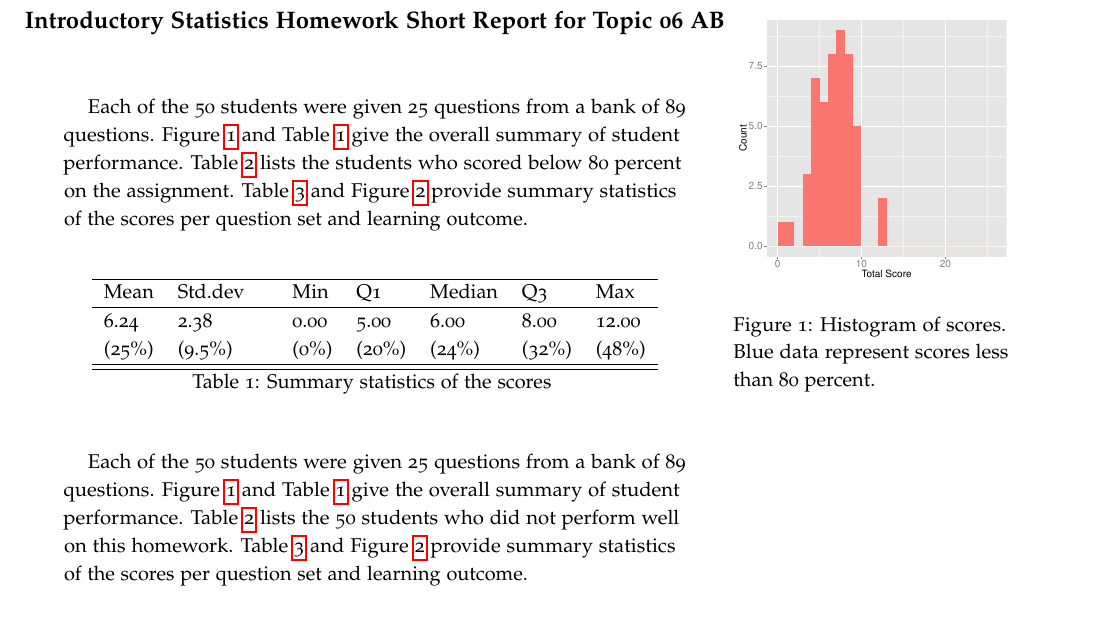
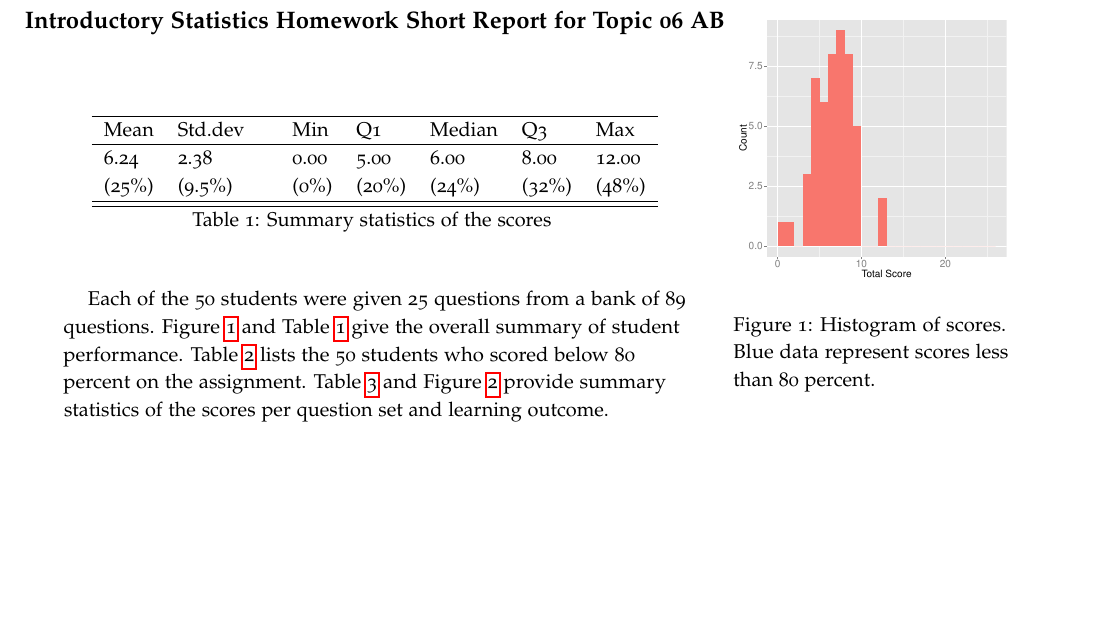
Before and after one commit to introstat/ePort, a LaTeX problem sheet (inst/examples/ReportFiles/Stat101hwk_Topic06_AB-short.tex): part of page 1 of 3, cut so that both start at the same text, the shorter picture padded with empty space. The pictures show the PDF file inst/examples/ReportFiles/Stat101hwk_Topic06_AB-short.pdf that the author committed with the source.

Commit message:
Removed redundant summarization

```diff
--- a/inst/examples/ReportFiles/Stat101hwk_Topic06_AB-short.tex
+++ b/inst/examples/ReportFiles/Stat101hwk_Topic06_AB-short.tex
@@ -79,17 +79,14 @@
 
 \begin{knitrout}
 \definecolor{shadecolor}{rgb}{0.969, 0.969, 0.969}\color{fgcolor}\begin{marginfigure}
-\includegraphics[width=0.98\linewidth]{/var/folders/vn/lhzbs8ds6xbg965nnfcj6ftm0000gn/T//RtmpWg0KBwhistScore-1} \caption[Histogram of scores]{Histogram of scores. Blue data represent scores less than 80 percent.}\label{mar:histScore}
+\includegraphics[width=0.98\linewidth]{/var/folders/vn/lhzbs8ds6xbg965nnfcj6ftm0000gn/T//RtmpdLkxIfhistScore-1} \caption[Histogram of scores]{Histogram of scores. Blue data represent scores less than 80 percent.}\label{mar:histScore}
 \end{marginfigure}
 
 
 \end{knitrout}
 
-Each of the 50 students were given 25 questions from a bank of 89 questions. Figure \ref{mar:histScore} and Table \ref{tab:summary} give the overall summary of student performance. Table \ref{tab:studentsbelow80} lists the students who scored below 80 percent on the assignment. Table \ref{tab:QuestionSet_summary} and Figure \ref{fig:LearningObj_summary} provide summary statistics of the scores per question set and learning outcome.
-\bigskip{}
-
 % latex table generated in R 3.2.2 by xtable 1.7-4 package
-% Thu Oct  8 13:24:34 2015
+% Thu Oct  8 13:34:43 2015
 \begin{longtable}{llllllll}
   \hline
 Mean & Std.dev &   & Min & Q1 & Median & Q3 & Max \\
@@ -110,7 +107,7 @@ Mean & Std.dev &   & Min & Q1 & Median & Q3 & Max \\
 \Positivetrue
 
 \ifPositive
-Each of the 50 students were given 25 questions from a bank of 89 questions. Figure \ref{mar:histScore} and Table \ref{tab:summary} give the overall summary of student performance. Table \ref{tab:studentsbelow80} lists the 50 students who did not perform well on this homework. Table \ref{tab:QuestionSet_summary} and Figure \ref{fig:LearningObj_summary} provide summary statistics of the scores per question set and learning outcome.
+Each of the 50 students were given 25 questions from a bank of 89 questions. Figure \ref{mar:histScore} and Table \ref{tab:summary} give the overall summary of student performance. Table \ref{tab:studentsbelow80} lists the 50 students who scored below 80 percent on the assignment. Table \ref{tab:QuestionSet_summary} and Figure \ref{fig:LearningObj_summary} provide summary statistics of the scores per question set and learning outcome.
 \else
 Each of the 50 students were given 25 questions from a bank of 89 questions. Figure \ref{mar:histScore} and Table \ref{tab:summary} give the overall summary of student performance. Table \ref{tab:QuestionSet_summary} and Figure \ref{fig:LearningObj_summary} provide summary statistics of the scores per question set and learning outcome.
 \fi
```
Also changed, not shown: ePort.tex (+1 -1 lines), inst/examples/ReportFiles/Stat101hwk_Topic06_AB-short.pdf, inst/examples/ReportFiles/Stat101hwk_Topic06_AB-short.tex (6 more changed lines), 1 other file.
